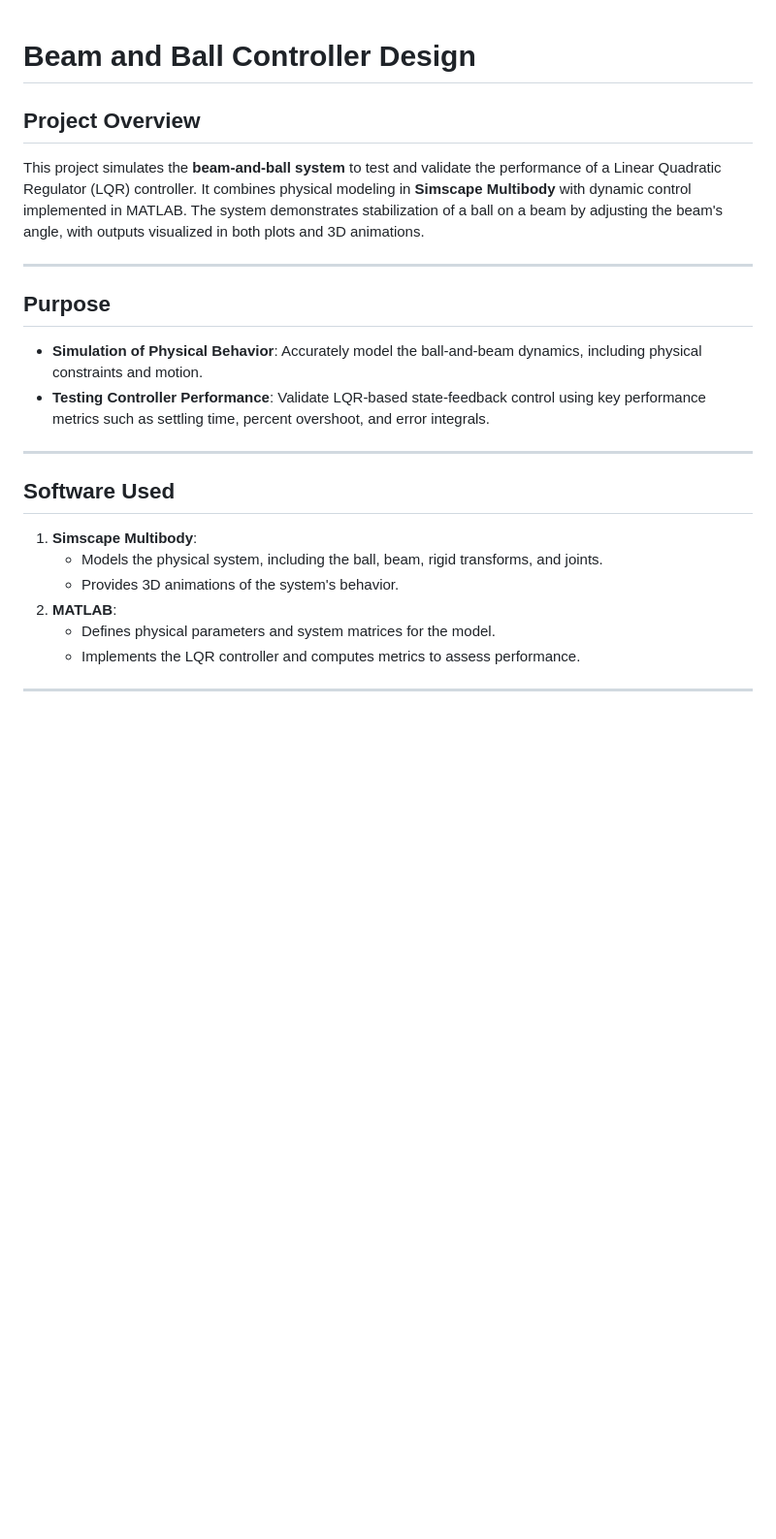
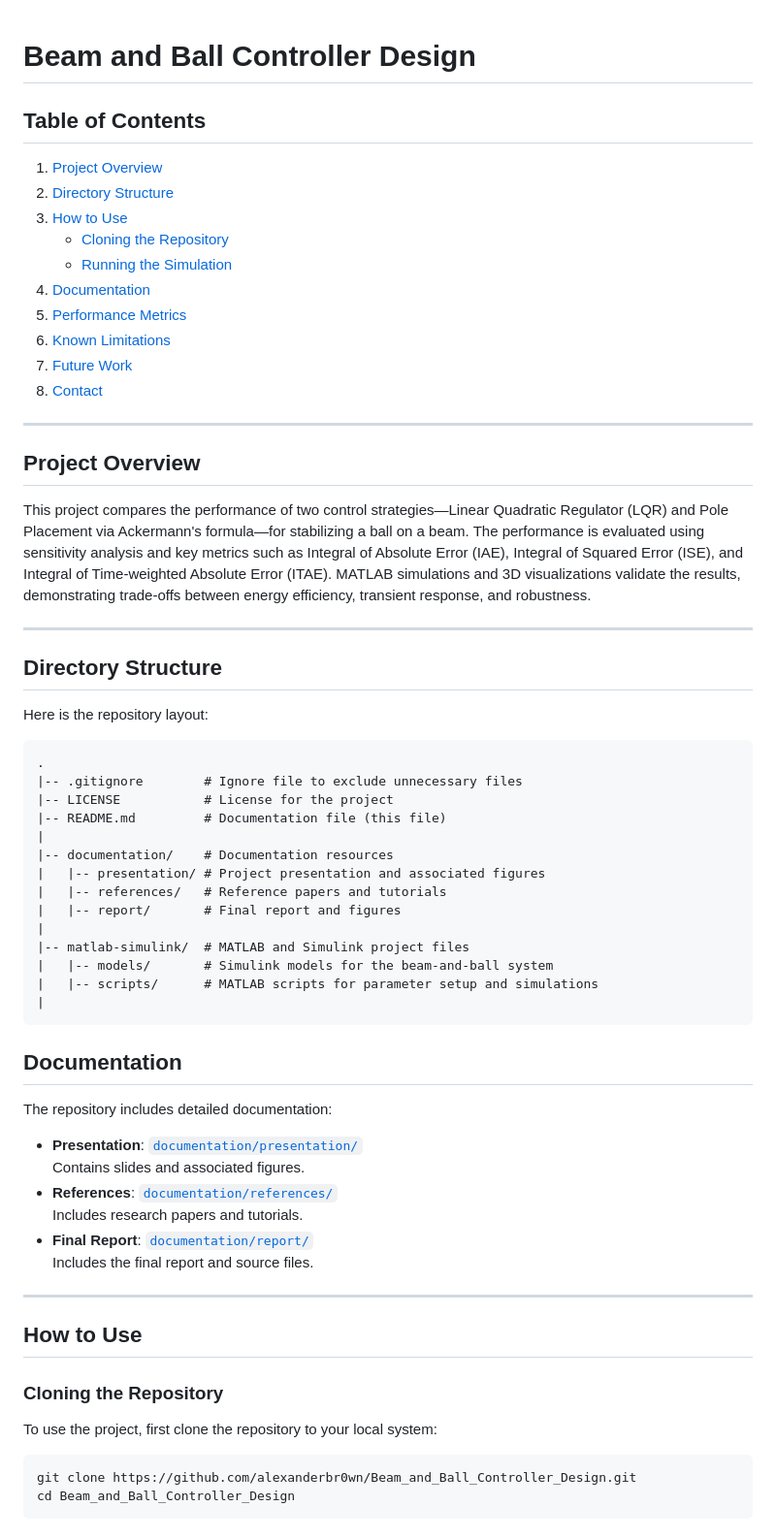
Before and after one commit to alexanderbr0wn/Beam_and_Ball_Controller_Design, a Markdown page: README.md, the part around the change printed below. Shown: that part at 97% size. Rendered like a GitHub page; blank space fills up the shorter version.

Commit message:
Updated structure and content

````diff
--- a/README.md
+++ b/README.md
@@ -1,20 +1,61 @@
+
 # Beam and Ball Controller Design
 
-## Project Overview
-This project simulates the **beam-and-ball system** to test and validate the performance of a Linear Quadratic Regulator (LQR) controller. It combines physical modeling in **Simscape Multibody** with dynamic control implemented in MATLAB. The system demonstrates stabilization of a ball on a beam by adjusting the beam's angle, with outputs visualized in both plots and 3D animations.
+## Table of Contents
+1. [Project Overview](#project-overview)
+2. [Directory Structure](#directory-structure)
+3. [How to Use](#how-to-use)
+   - [Cloning the Repository](#cloning-the-repository)
+   - [Running the Simulation](#running-the-simulation)
+4. [Documentation](#documentation)
+5. [Performance Metrics](#performance-metrics)
+6. [Known Limitations](#known-limitations)
+7. [Future Work](#future-work)
+8. [Contact](#contact)
 
 ---
 
-## Purpose
-- **Simulation of Physical Behavior**: Accurately model the ball-and-beam dynamics, including physical constraints and motion.
-- **Testing Controller Performance**: Validate LQR-based state-feedback control using key performance metrics such as settling time, percent overshoot, and error integrals.
+## Project Overview
+This project compares the performance of two control strategies—Linear Quadratic Regulator (LQR) and Pole Placement via Ackermann's formula—for stabilizing a ball on a beam. The performance is evaluated using sensitivity analysis and key metrics such as Integral of Absolute Error (IAE), Integral of Squared Error (ISE), and Integral of Time-weighted Absolute Error (ITAE). MATLAB simulations and 3D visualizations validate the results, demonstrating trade-offs between energy efficiency, transient response, and robustness.
 
 ---
 
-## Software Used
-1. **Simscape Multibody**:
-   - Models the physical system, including the ball, beam, rigid transforms, and joints.
-   - Provides 3D animations of the system's behavior.
-2. **MATLAB**:
-   - Defines physical parameters and system matrices for the model.
-   - Implements the LQR controller and computes metrics to assess performance.
+## Directory Structure
+Here is the repository layout:
+```
+.
+|-- .gitignore        # Ignore file to exclude unnecessary files
+|-- LICENSE           # License for the project
+|-- README.md         # Documentation file (this file)
+|
+|-- documentation/    # Documentation resources
+|   |-- presentation/ # Project presentation and associated figures
+|   |-- references/   # Reference papers and tutorials
+|   |-- report/       # Final report and figures
+|
+|-- matlab-simulink/  # MATLAB and Simulink project files
+|   |-- models/       # Simulink models for the beam-and-ball system
+|   |-- scripts/      # MATLAB scripts for parameter setup and simulations
+|
+```
+
+## Documentation
+The repository includes detailed documentation:
+- **Presentation**: [`documentation/presentation/`](./documentation/presentation/)
+  Contains slides and associated figures.
+- **References**: [`documentation/references/`](./documentation/references/)
+  Includes research papers and tutorials.
+- **Final Report**: [`documentation/report/`](./documentation/report/)
+  Includes the final report and source files.
+
+---
+
+## How to Use
+
+### Cloning the Repository
+To use the project, first clone the repository to your local system:
+```bash
+git clone https://github.com/alexanderbr0wn/Beam_and_Ball_Controller_Design.git
+cd Beam_and_Ball_Controller_Design
+```
+
````
Also changed, not shown: other parts of README.md (+91 -96 lines).
